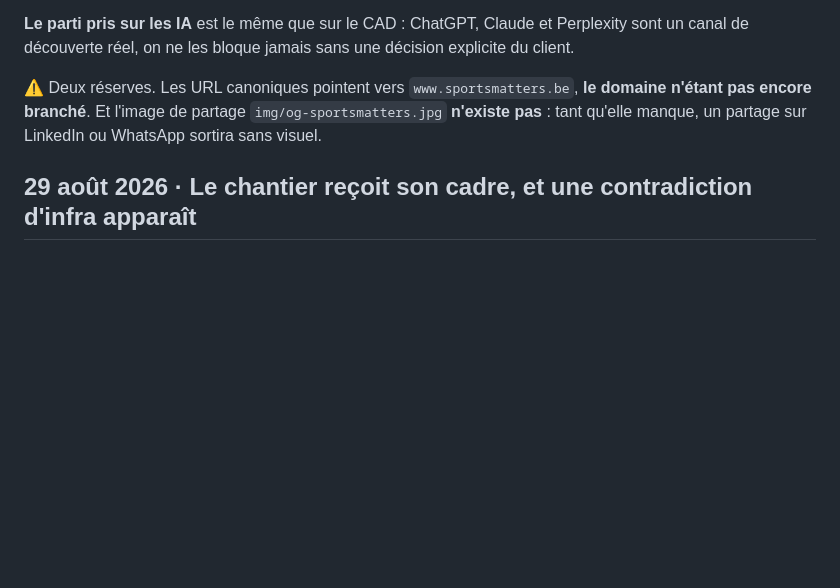
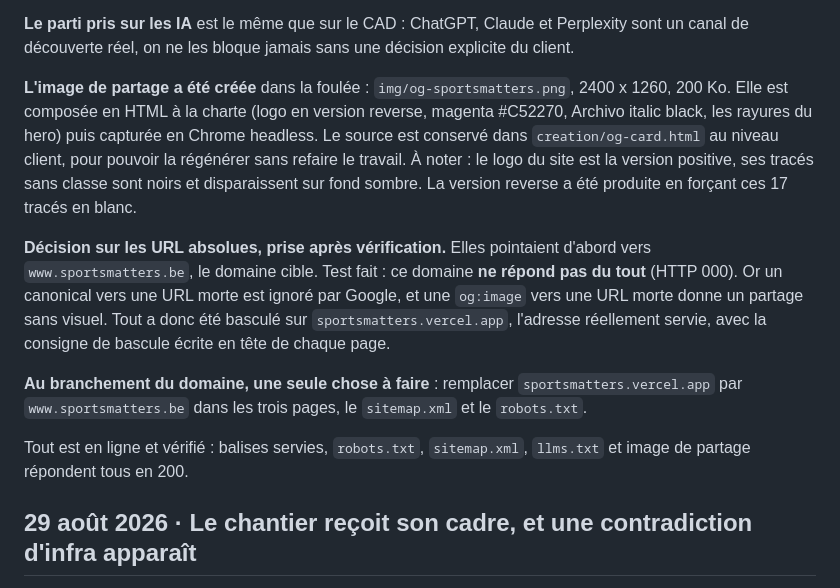
Before and after one commit to Hilarious/sportsmatters, a Markdown page: MEMORY.md, the part around the change. Drawn GitHub-style; blank space fills up the shorter version.

Commit message:
Journal : image de partage creee, bascule des URL documentee
Co-Authored-By: Claude Opus 5 <noreply@anthropic.com>

```diff
--- a/MEMORY.md
+++ b/MEMORY.md
@@ -27,9 +27,25 @@ qui décrit l'offre en clair pour les modèles.
 **Le parti pris sur les IA** est le même que sur le CAD : ChatGPT, Claude et Perplexity sont un
 canal de découverte réel, on ne les bloque jamais sans une décision explicite du client.
 
-⚠️ Deux réserves. Les URL canoniques pointent vers `www.sportsmatters.be`, **le domaine n'étant
-pas encore branché**. Et l'image de partage `img/og-sportsmatters.jpg` **n'existe pas** : tant
-qu'elle manque, un partage sur LinkedIn ou WhatsApp sortira sans visuel.
+**L'image de partage a été créée** dans la foulée : `img/og-sportsmatters.png`, 2400 x 1260,
+200 Ko. Elle est composée en HTML à la charte (logo en version reverse, magenta #C52270, Archivo
+italic black, les rayures du hero) puis capturée en Chrome headless. Le source est conservé dans
+`creation/og-card.html` au niveau client, pour pouvoir la régénérer sans refaire le travail.
+À noter : le logo du site est la version positive, ses tracés sans classe sont noirs et
+disparaissent sur fond sombre. La version reverse a été produite en forçant ces 17 tracés en
+blanc.
+
+**Décision sur les URL absolues, prise après vérification.** Elles pointaient d'abord vers
+`www.sportsmatters.be`, le domaine cible. Test fait : ce domaine **ne répond pas du tout**
+(HTTP 000). Or un canonical vers une URL morte est ignoré par Google, et une `og:image` vers une
+URL morte donne un partage sans visuel. Tout a donc été basculé sur `sportsmatters.vercel.app`,
+l'adresse réellement servie, avec la consigne de bascule écrite en tête de chaque page.
+
+**Au branchement du domaine, une seule chose à faire** : remplacer `sportsmatters.vercel.app`
+par `www.sportsmatters.be` dans les trois pages, le `sitemap.xml` et le `robots.txt`.
+
+Tout est en ligne et vérifié : balises servies, `robots.txt`, `sitemap.xml`, `llms.txt` et image
+de partage répondent tous en 200.
 
 ## 29 août 2026 · Le chantier reçoit son cadre, et une contradiction d'infra apparaît
 
```
